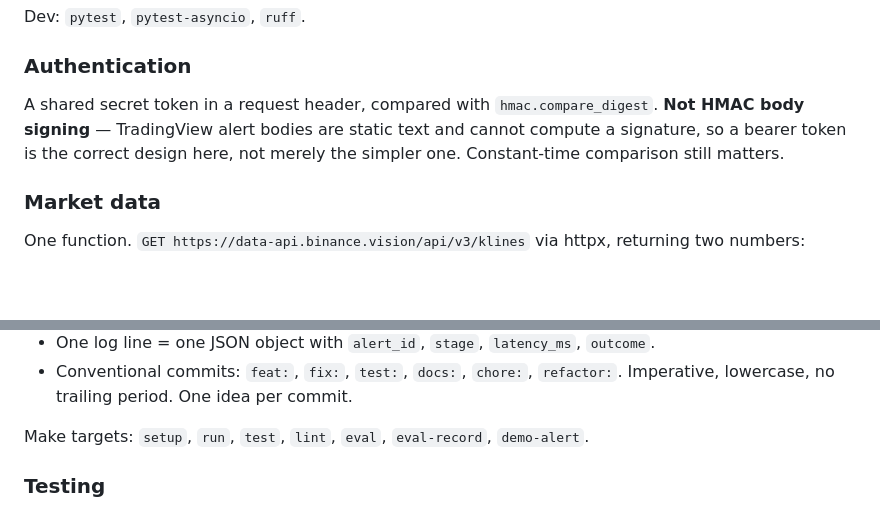
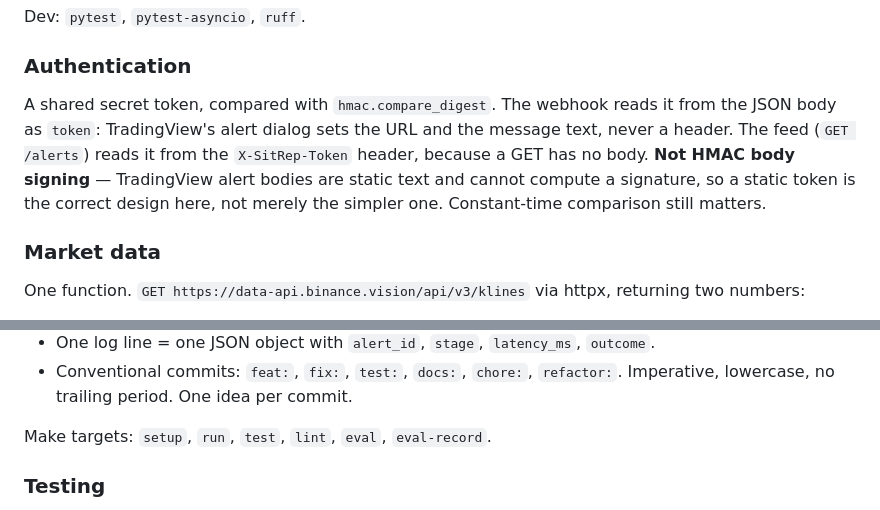
Before and after one commit to J4rv12/sitrep, a Markdown page: CLAUDE.md, 2 parts joined by grey strips. Drawn GitHub-style; blank space fills up the shorter version.

Commit message:
docs: correct two stale claims in claude.md

```diff
--- a/CLAUDE.md
+++ b/CLAUDE.md
@@ -71,10 +71,12 @@ Dev: `pytest`, `pytest-asyncio`, `ruff`.
 
 ### Authentication
 
-A shared secret token in a request header, compared with `hmac.compare_digest`. **Not HMAC
-body signing** — TradingView alert bodies are static text and cannot compute a signature, so a
-bearer token is the correct design here, not merely the simpler one. Constant-time comparison
-still matters.
+A shared secret token, compared with `hmac.compare_digest`. The webhook reads it from the JSON
+body as `token`: TradingView's alert dialog sets the URL and the message text, never a header.
+The feed (`GET /alerts`) reads it from the `X-SitRep-Token` header, because a GET has no body.
+**Not HMAC body signing** — TradingView alert bodies are static text and cannot compute a
+signature, so a static token is the correct design here, not merely the simpler one.
+Constant-time comparison still matters.
 
 ### Market data
 
@@ -186,7 +188,7 @@ sitrep/
 - Conventional commits: `feat:`, `fix:`, `test:`, `docs:`, `chore:`, `refactor:`. Imperative,
   lowercase, no trailing period. One idea per commit.
 
-Make targets: `setup`, `run`, `test`, `lint`, `eval`, `eval-record`, `demo-alert`.
+Make targets: `setup`, `run`, `test`, `lint`, `eval`, `eval-record`.
 
 ### Testing
 
```
